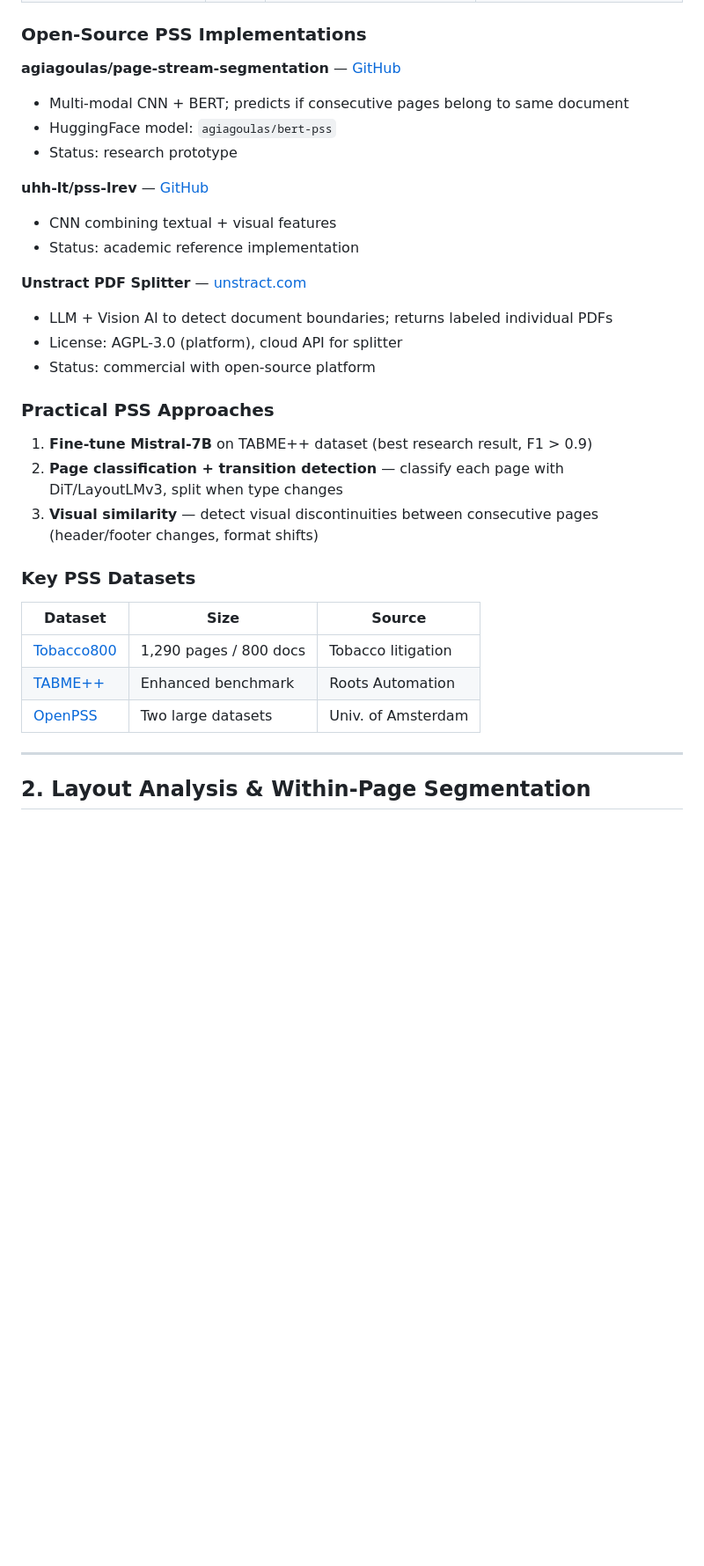
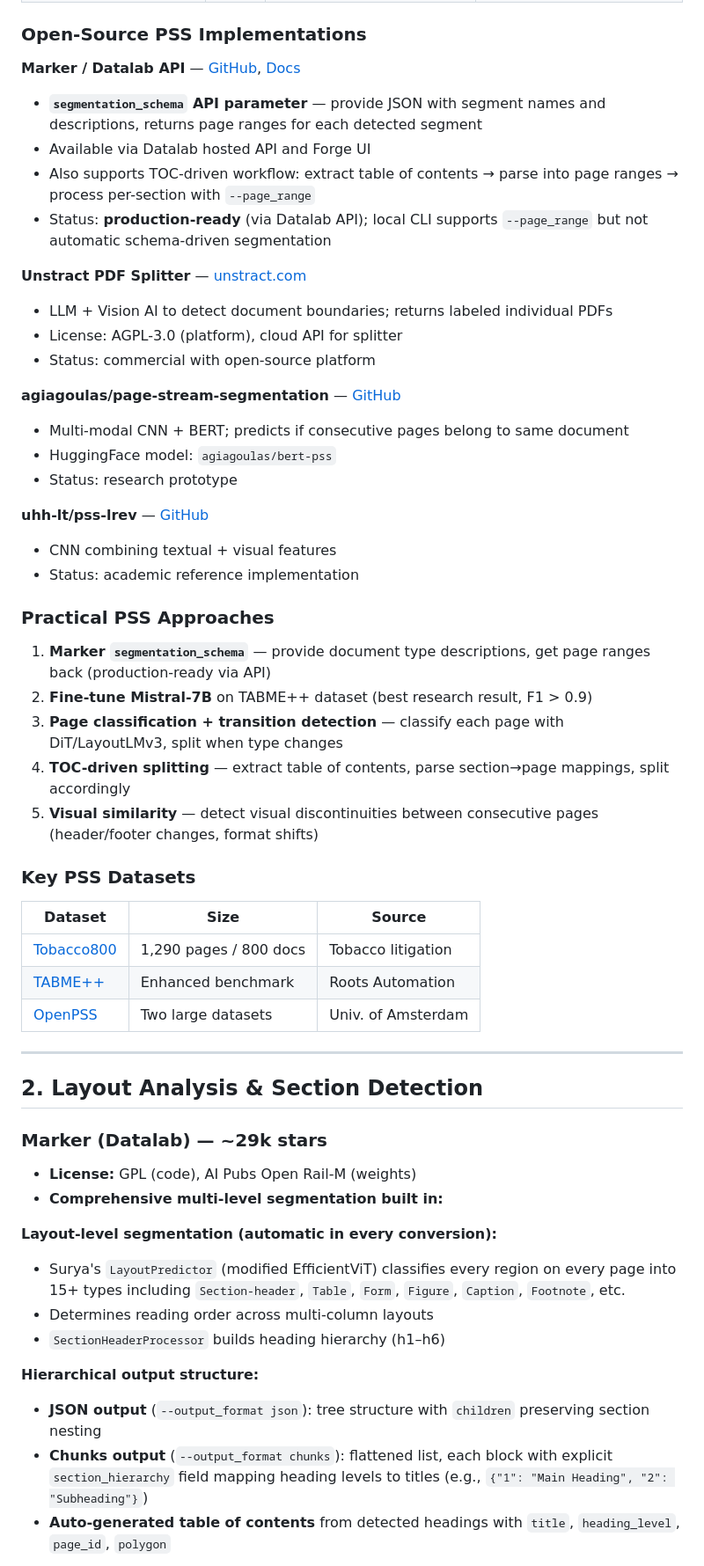
Before and after one commit to Mihailorama/docfold, a Markdown page: docs/RESEARCH_DOCUMENT_SEGMENTATION.md, the part around one of its changes. Shown at 88% size. Drawn GitHub-style; blank space fills up the shorter version.

```diff
--- a/docs/RESEARCH_DOCUMENT_SEGMENTATION.md
+++ b/docs/RESEARCH_DOCUMENT_SEGMENTATION.md
@@ -32,6 +32,17 @@ Document segmentation covers **four distinct sub-problems:**
 
 ### Open-Source PSS Implementations
 
+**Marker / Datalab API** — [GitHub](https://github.com/datalab-to/marker), [Docs](https://documentation.datalab.to/api-reference/marker)
+- **`segmentation_schema` API parameter** — provide JSON with segment names and descriptions, returns page ranges for each detected segment
+- Available via Datalab hosted API and Forge UI
+- Also supports TOC-driven workflow: extract table of contents → parse into page ranges → process per-section with `--page_range`
+- Status: **production-ready** (via Datalab API); local CLI supports `--page_range` but not automatic schema-driven segmentation
+
+**Unstract PDF Splitter** — [unstract.com](https://unstract.com/blog/pdf-splitter-api-ai-powered-mixed-combined-pdf-splitter/)
+- LLM + Vision AI to detect document boundaries; returns labeled individual PDFs
+- License: AGPL-3.0 (platform), cloud API for splitter
+- Status: commercial with open-source platform
+
 **agiagoulas/page-stream-segmentation** — [GitHub](https://github.com/agiagoulas/page-stream-segmentation)
 - Multi-modal CNN + BERT; predicts if consecutive pages belong to same document
 - HuggingFace model: `agiagoulas/bert-pss`
@@ -41,16 +52,13 @@ Document segmentation covers **four distinct sub-problems:**
 - CNN combining textual + visual features
 - Status: academic reference implementation
 
-**Unstract PDF Splitter** — [unstract.com](https://unstract.com/blog/pdf-splitter-api-ai-powered-mixed-combined-pdf-splitter/)
-- LLM + Vision AI to detect document boundaries; returns labeled individual PDFs
-- License: AGPL-3.0 (platform), cloud API for splitter
-- Status: commercial with open-source platform
-
 ### Practical PSS Approaches
 
-1. **Fine-tune Mistral-7B** on TABME++ dataset (best research result, F1 > 0.9)
-2. **Page classification + transition detection** — classify each page with DiT/LayoutLMv3, split when type changes
-3. **Visual similarity** — detect visual discontinuities between consecutive pages (header/footer changes, format shifts)
+1. **Marker `segmentation_schema`** — provide document type descriptions, get page ranges back (production-ready via API)
+2. **Fine-tune Mistral-7B** on TABME++ dataset (best research result, F1 > 0.9)
+3. **Page classification + transition detection** — classify each page with DiT/LayoutLMv3, split when type changes
+4. **TOC-driven splitting** — extract table of contents, parse section→page mappings, split accordingly
+5. **Visual similarity** — detect visual discontinuities between consecutive pages (header/footer changes, format shifts)
 
 ### Key PSS Datasets
 
@@ -62,4 +70,20 @@ Document segmentation covers **four distinct sub-problems:**
 
 ---
 
-## 2. Layout Analysis & Within-Page Segmentation
+## 2. Layout Analysis & Section Detection
+
+### Marker (Datalab) — ~29k stars
+
+- **License:** GPL (code), AI Pubs Open Rail-M (weights)
+- **Comprehensive multi-level segmentation built in:**
+
+**Layout-level segmentation (automatic in every conversion):**
+- Surya's `LayoutPredictor` (modified EfficientViT) classifies every region on every page into 15+ types including `Section-header`, `Table`, `Form`, `Figure`, `Caption`, `Footnote`, etc.
+- Determines reading order across multi-column layouts
+- `SectionHeaderProcessor` builds heading hierarchy (h1–h6)
+
+**Hierarchical output structure:**
+- **JSON output** (`--output_format json`): tree structure with `children` preserving section nesting
+- **Chunks output** (`--output_format chunks`): flattened list, each block with explicit `section_hierarchy` field mapping heading levels to titles (e.g., `{"1": "Main Heading", "2": "Subheading"}`)
+- **Auto-generated table of contents** from detected headings with `title`, `heading_level`, `page_id`, `polygon`
+
```
Also changed, not shown: other parts of docs/RESEARCH_DOCUMENT_SEGMENTATION.md (+29 -18 lines).
